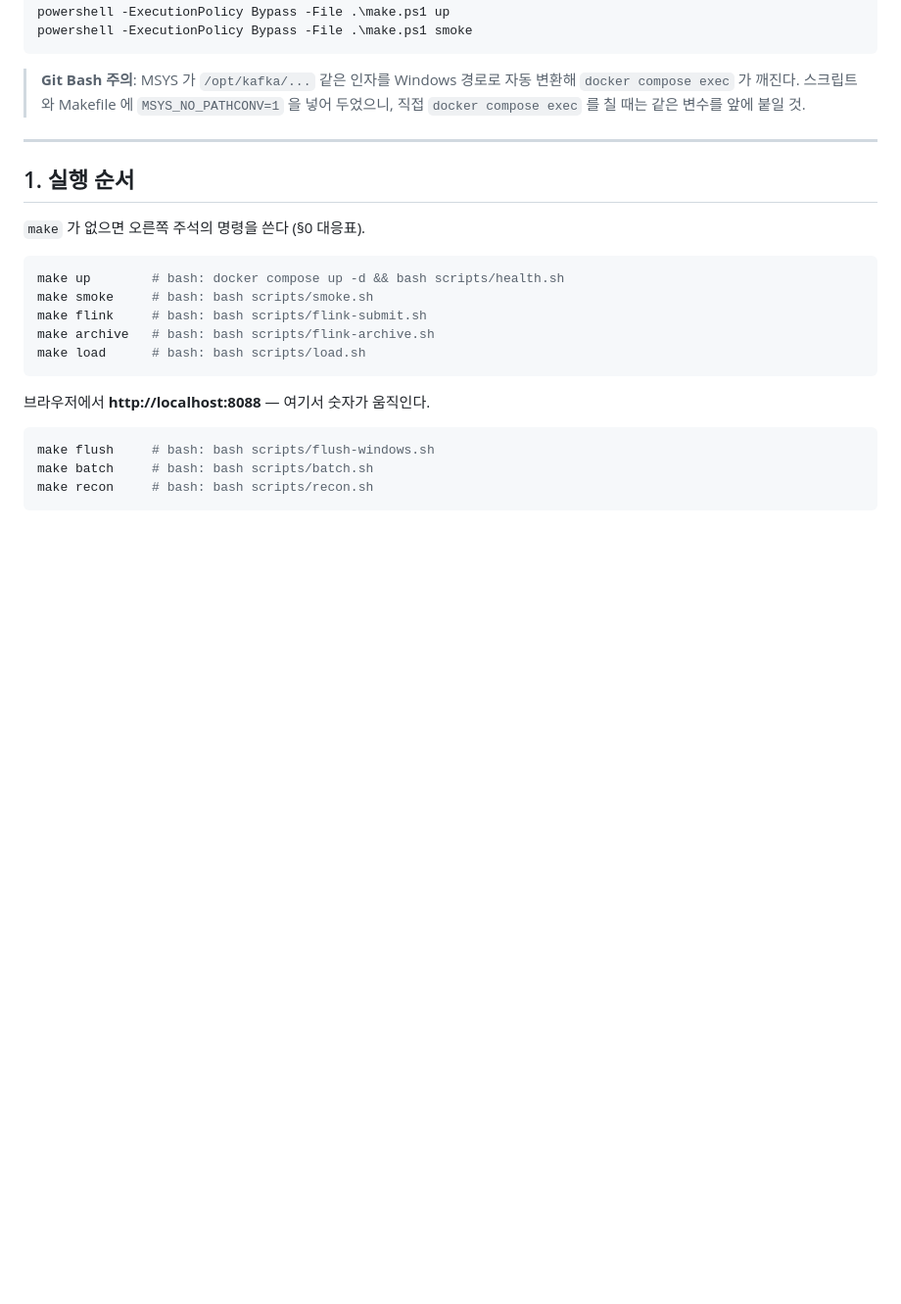
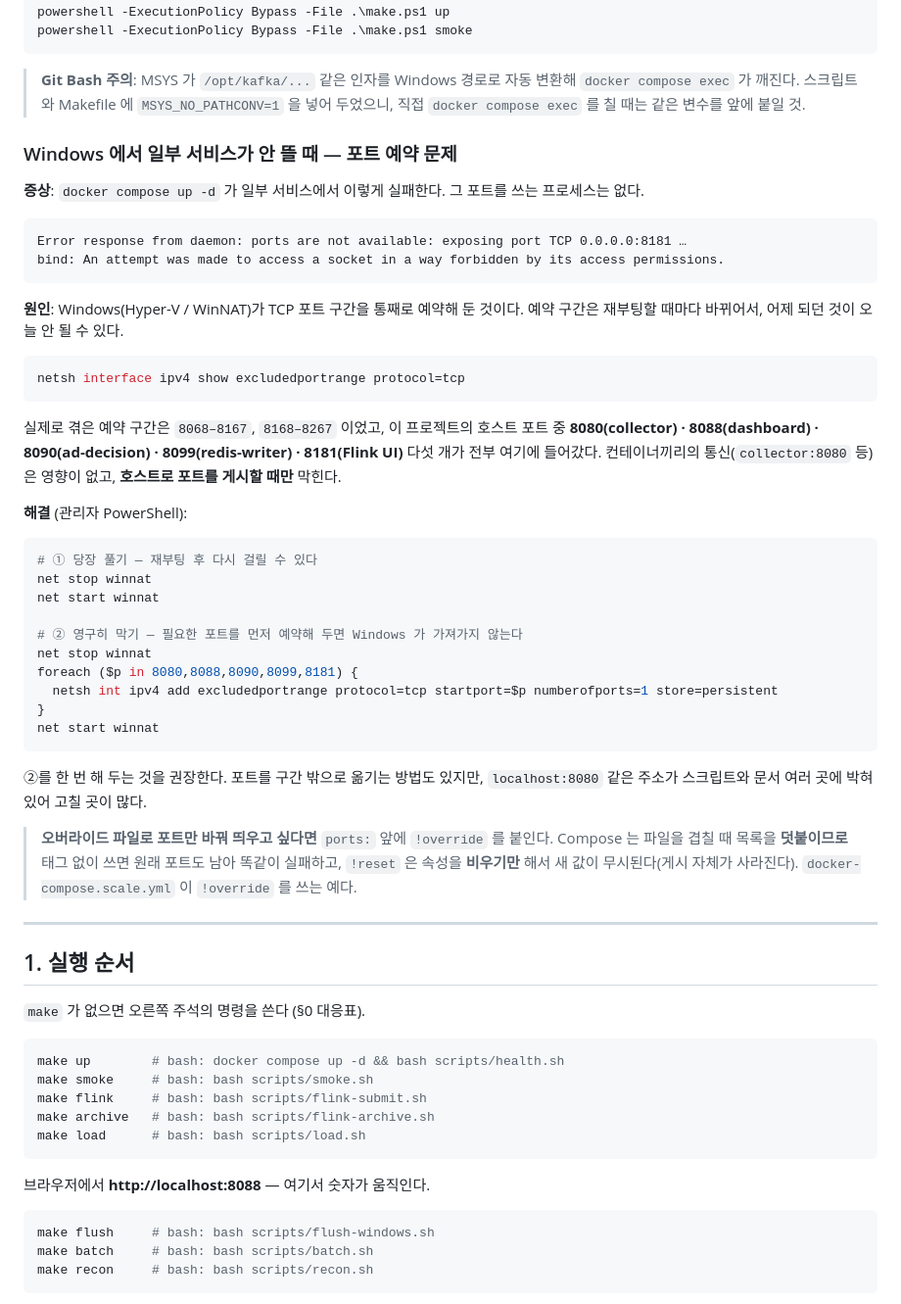
Before and after one commit to bighaeil/ott-ad-pipeline, a Markdown page: README.md, the part around the change. Shown at 98% size. Rendered like a GitHub page; blank space fills up the shorter version.

Commit message:
docs(README): Windows 포트 예약 문제 트러블슈팅 추가
Hyper-V/WinNAT 가 TCP 8068-8267 을 예약해 collector·dashboard·
ad-decision·redis-writer·Flink UI 의 호스트 포트 게시가 실패한 일을
기록했다. 진단 명령, 즉시/영구 해결 방법, 오버라이드 시 !override 와
!reset 의 차이를 적었다.

Co-Authored-By: Claude Opus 5 <noreply@anthropic.com>

````diff
--- a/README.md
+++ b/README.md
@@ -85,6 +85,50 @@ powershell -ExecutionPolicy Bypass -File .\make.ps1 smoke
 > **Git Bash 주의**: MSYS 가 `/opt/kafka/...` 같은 인자를 Windows 경로로 자동 변환해
 > `docker compose exec` 가 깨진다. 스크립트와 Makefile 에 `MSYS_NO_PATHCONV=1` 을
 > 넣어 두었으니, 직접 `docker compose exec` 를 칠 때는 같은 변수를 앞에 붙일 것.
+
+### Windows 에서 일부 서비스가 안 뜰 때 — 포트 예약 문제
+
+**증상**: `docker compose up -d` 가 일부 서비스에서 이렇게 실패한다. 그 포트를 쓰는 프로세스는 없다.
+
+```
+Error response from daemon: ports are not available: exposing port TCP 0.0.0.0:8181 …
+bind: An attempt was made to access a socket in a way forbidden by its access permissions.
+```
+
+**원인**: Windows(Hyper-V / WinNAT)가 TCP 포트 구간을 통째로 예약해 둔 것이다.
+예약 구간은 재부팅할 때마다 바뀌어서, 어제 되던 것이 오늘 안 될 수 있다.
+
+```powershell
+netsh interface ipv4 show excludedportrange protocol=tcp
+```
+
+실제로 겪은 예약 구간은 `8068–8167`, `8168–8267` 이었고, 이 프로젝트의 호스트 포트 중
+**8080(collector) · 8088(dashboard) · 8090(ad-decision) · 8099(redis-writer) · 8181(Flink UI)**
+다섯 개가 전부 여기에 들어갔다. 컨테이너끼리의 통신(`collector:8080` 등)은 영향이 없고,
+**호스트로 포트를 게시할 때만** 막힌다.
+
+**해결** (관리자 PowerShell):
+
+```powershell
+# ① 당장 풀기 — 재부팅 후 다시 걸릴 수 있다
+net stop winnat
+net start winnat
+
+# ② 영구히 막기 — 필요한 포트를 먼저 예약해 두면 Windows 가 가져가지 않는다
+net stop winnat
+foreach ($p in 8080,8088,8090,8099,8181) {
+  netsh int ipv4 add excludedportrange protocol=tcp startport=$p numberofports=1 store=persistent
+}
+net start winnat
+```
+
+②를 한 번 해 두는 것을 권장한다. 포트를 구간 밖으로 옮기는 방법도 있지만,
+`localhost:8080` 같은 주소가 스크립트와 문서 여러 곳에 박혀 있어 고칠 곳이 많다.
+
+> **오버라이드 파일로 포트만 바꿔 띄우고 싶다면** `ports:` 앞에 `!override` 를 붙인다.
+> Compose 는 파일을 겹칠 때 목록을 **덧붙이므로** 태그 없이 쓰면 원래 포트도 남아 똑같이 실패하고,
+> `!reset` 은 속성을 **비우기만** 해서 새 값이 무시된다(게시 자체가 사라진다).
+> `docker-compose.scale.yml` 이 `!override` 를 쓰는 예다.
 
 ---
 
````
